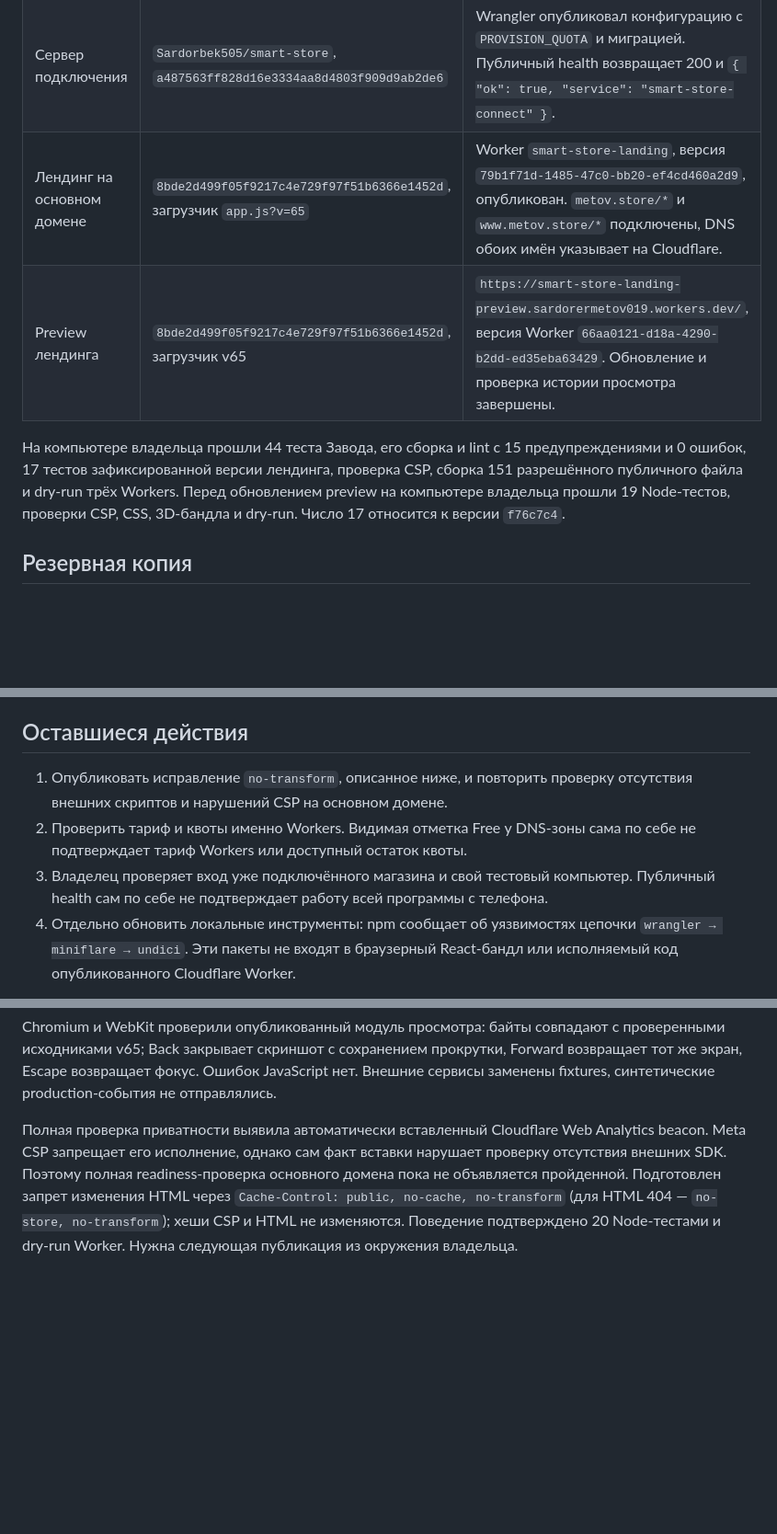
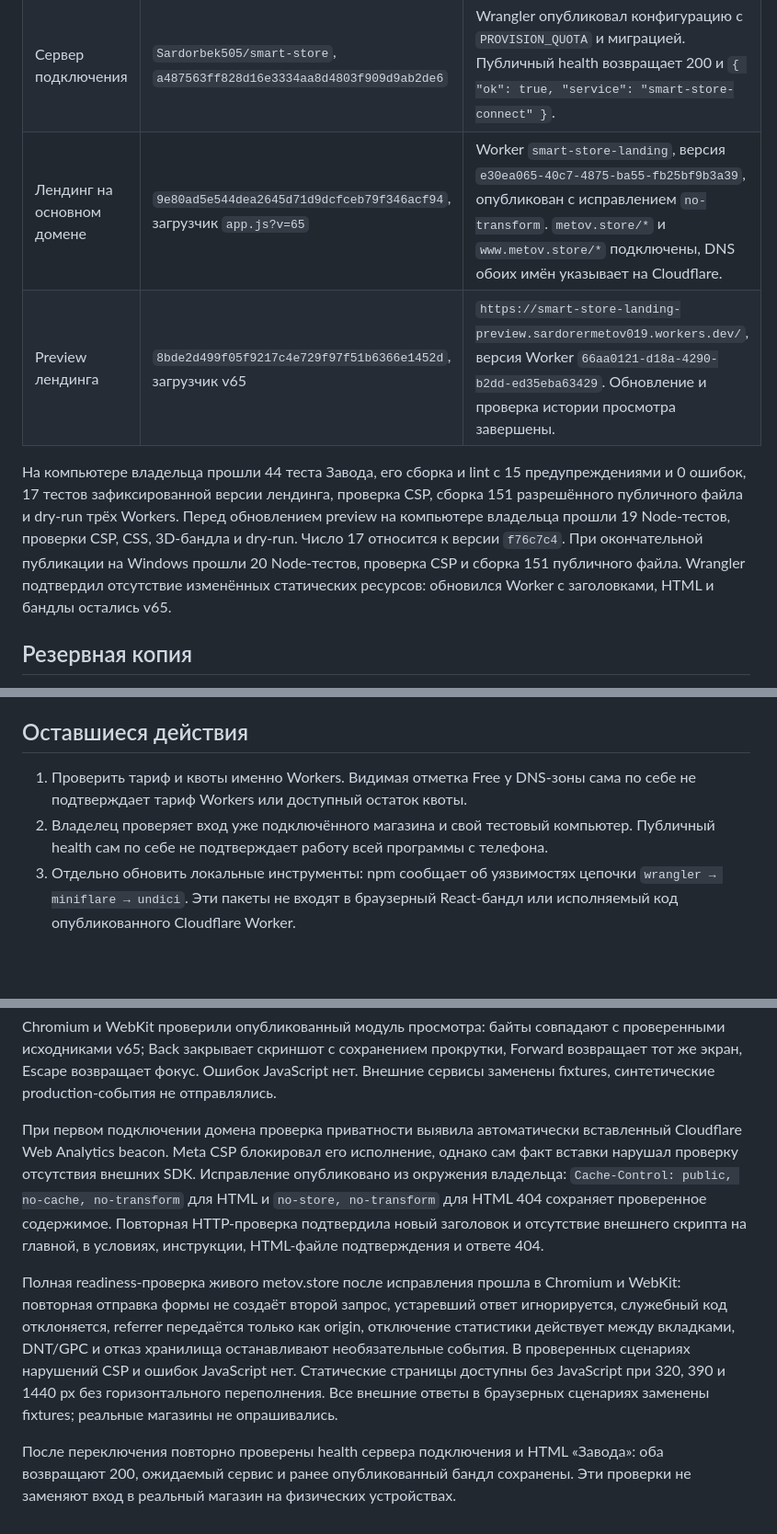
Before and after one commit to Sardorbek505/smart-store-site, a Markdown page: docs/deployment-2026-10-28.md, 3 parts joined by grey strips. Shown at 92% size. Drawn GitHub-style; blank space fills up the shorter version.

```diff
--- a/docs/deployment-2026-10-28.md
+++ b/docs/deployment-2026-10-28.md
@@ -10,7 +10,7 @@
 | --- | --- | --- |
 | Завод | `Sardorbek505/zavod`, `3ae13c488d39f3e1ffe97085e5c7fb99cb65d5d3` | Публикация завершилась с кодом 0. Живой `https://zavod.metov.store/` возвращает 200 и новый `/assets/index-gVpnNJx7.js`. |
 | Сервер подключения | `Sardorbek505/smart-store`, `a487563ff828d16e3334aa8d4803f909d9ab2de6` | Wrangler опубликовал конфигурацию с `PROVISION_QUOTA` и миграцией. Публичный health возвращает 200 и `{ "ok": true, "service": "smart-store-connect" }`. |
-| Лендинг на основном домене | `8bde2d499f05f9217c4e729f97f51b6366e1452d`, загрузчик `app.js?v=65` | Worker `smart-store-landing`, версия `79b1f71d-1485-47c0-bb20-ef4cd460a2d9`, опубликован. `metov.store/*` и `www.metov.store/*` подключены, DNS обоих имён указывает на Cloudflare. |
+| Лендинг на основном домене | `9e80ad5e544dea2645d71d9dcfceb79f346acf94`, загрузчик `app.js?v=65` | Worker `smart-store-landing`, версия `e30ea065-40c7-4875-ba55-fb25bf9b3a39`, опубликован с исправлением `no-transform`. `metov.store/*` и `www.metov.store/*` подключены, DNS обоих имён указывает на Cloudflare. |
 | Preview лендинга | `8bde2d499f05f9217c4e729f97f51b6366e1452d`, загрузчик v65 | `https://smart-store-landing-preview.sardorermetov019.workers.dev/`, версия Worker `66aa0121-d18a-4290-b2dd-ed35eba63429`. Обновление и проверка истории просмотра завершены. |
 
 На компьютере владельца прошли 44 теста Завода, его сборка и lint с 15
@@ -18,6 +18,9 @@
 проверка CSP, сборка 151 разрешённого публичного файла и dry-run трёх Workers.
 Перед обновлением preview на компьютере владельца прошли 19 Node-тестов,
 проверки CSP, CSS, 3D-бандла и dry-run. Число 17 относится к версии `f76c7c4`.
+При окончательной публикации на Windows прошли 20 Node-тестов, проверка CSP
+и сборка 151 публичного файла. Wrangler подтвердил отсутствие изменённых
+статических ресурсов: обновился Worker с заголовками, HTML и бандлы остались v65.
 
 ## Резервная копия
 
@@ -48,13 +51,11 @@
 
 ## Оставшиеся действия
 
-1. Опубликовать исправление `no-transform`, описанное ниже, и повторить проверку
-   отсутствия внешних скриптов и нарушений CSP на основном домене.
-2. Проверить тариф и квоты именно Workers. Видимая отметка Free у DNS-зоны
+1. Проверить тариф и квоты именно Workers. Видимая отметка Free у DNS-зоны
    сама по себе не подтверждает тариф Workers или доступный остаток квоты.
-3. Владелец проверяет вход уже подключённого магазина и свой тестовый компьютер.
+2. Владелец проверяет вход уже подключённого магазина и свой тестовый компьютер.
    Публичный health сам по себе не подтверждает работу всей программы с телефона.
-4. Отдельно обновить локальные инструменты: npm сообщает об уязвимостях цепочки
+3. Отдельно обновить локальные инструменты: npm сообщает об уязвимостях цепочки
    `wrangler → miniflare → undici`. Эти пакеты не входят в браузерный React-бандл
    или исполняемый код опубликованного Cloudflare Worker.
 
@@ -75,10 +76,23 @@ Chromium и WebKit проверили опубликованный модуль
 Forward возвращает тот же экран, Escape возвращает фокус. Ошибок JavaScript нет.
 Внешние сервисы заменены fixtures, синтетические production-события не отправлялись.
 
-Полная проверка приватности выявила автоматически вставленный Cloudflare
-Web Analytics beacon. Meta CSP запрещает его исполнение, однако сам факт вставки
-нарушает проверку отсутствия внешних SDK. Поэтому полная readiness-проверка
-основного домена пока не объявляется пройденной. Подготовлен запрет изменения
-HTML через `Cache-Control: public, no-cache, no-transform` (для HTML 404 —
-`no-store, no-transform`); хеши CSP и HTML не изменяются. Поведение подтверждено
-20 Node-тестами и dry-run Worker. Нужна следующая публикация из окружения владельца.
+При первом подключении домена проверка приватности выявила автоматически
+вставленный Cloudflare Web Analytics beacon. Meta CSP блокировал его исполнение,
+однако сам факт вставки нарушал проверку отсутствия внешних SDK. Исправление
+опубликовано из окружения владельца: `Cache-Control: public, no-cache, no-transform`
+для HTML и `no-store, no-transform` для HTML 404 сохраняет проверенное содержимое.
+Повторная HTTP-проверка подтвердила новый заголовок и отсутствие внешнего скрипта
+на главной, в условиях, инструкции, HTML-файле подтверждения и ответе 404.
+
+Полная readiness-проверка живого metov.store после исправления прошла в Chromium
+и WebKit: повторная отправка формы не создаёт второй запрос, устаревший ответ
+игнорируется, служебный код отклоняется, referrer передаётся только как origin,
+отключение статистики действует между вкладками, DNT/GPC и отказ хранилища
+останавливают необязательные события. В проверенных сценариях нарушений CSP
+и ошибок JavaScript нет. Статические страницы доступны без JavaScript при
+320, 390 и 1440 px без горизонтального переполнения. Все внешние ответы в
+браузерных сценариях заменены fixtures; реальные магазины не опрашивались.
+
+После переключения повторно проверены health сервера подключения и HTML «Завода»:
+оба возвращают 200, ожидаемый сервис и ранее опубликованный бандл сохранены.
+Эти проверки не заменяют вход в реальный магазин на физических устройствах.
```
Also changed, not shown: edge/README.md (+6 -3 lines).
